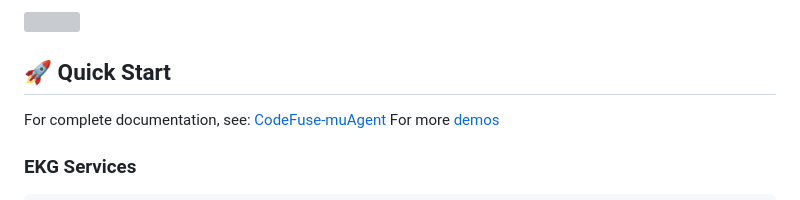
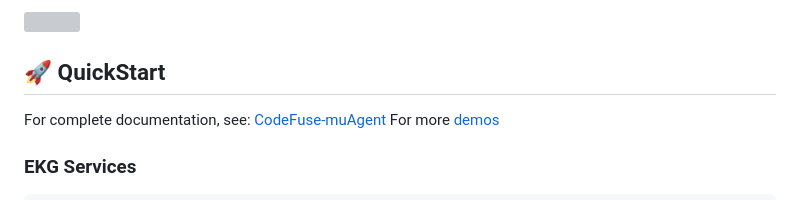
Before and after one commit to codefuse-ai/CodeFuse-muAgent, a Markdown page: README.md, the part around one of its changes. Rendered like a GitHub page; grey boxes are pictures that could not be loaded.

```diff
--- a/README.md
+++ b/README.md
@@ -38,7 +38,7 @@ This framework has been validated in multiple complex DevOps scenarios within An
 
 ![](docs/resources/ekg-arch-en.webp)
 
-## 🚀 Quick Start
+## 🚀 QuickStart
 For complete documentation, see: [CodeFuse-muAgent](https://codefuse.ai/docs/api-docs/MuAgent/overview/multi-agent)
 For more [demos](https://codefuse.ai/docs/api-docs/MuAgent/connector/customed_examples)
 
```
Also changed, not shown: other parts of README.md (+3 -3 lines), README_zh.md (+3 -3 lines).
